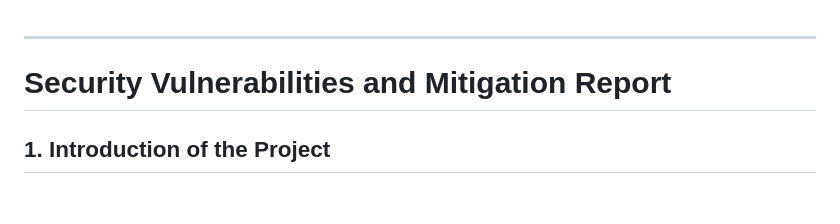
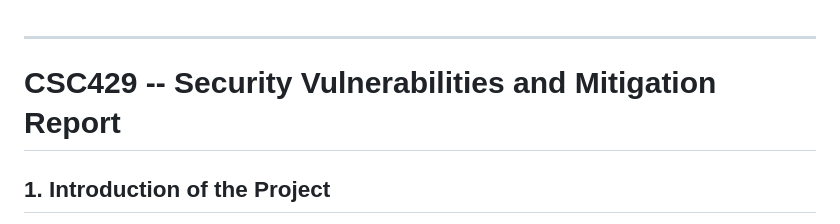
Before and after one commit to lollileeno/SecPro, a Markdown page: README.md, the part around the change. Rendered like a GitHub page; blank space fills up the shorter version.

Commit message:
Update project title in README.md

```diff
--- a/README.md
+++ b/README.md
@@ -1,7 +1,7 @@
 
 ---
 
-# **Security Vulnerabilities and Mitigation Report**
+# **CSC429 -- Security Vulnerabilities and Mitigation Report**
 
 ## **1. Introduction of the Project**
 
```
